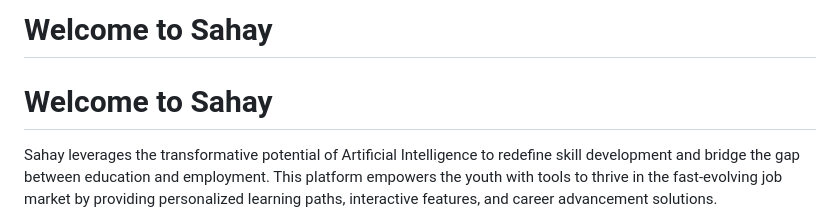
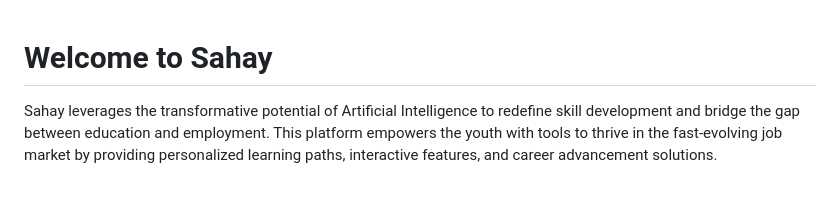
Before and after one commit to vedthaware/Sahay, a Markdown page: README.md, the part around the change. GitHub-like rendering; blank space fills up the shorter version.

```diff
--- a/README.md
+++ b/README.md
@@ -1,4 +1,4 @@
-# Welcome to Sahay
+
 # Welcome to Sahay
 
 Sahay leverages the transformative potential of Artificial Intelligence to redefine skill development and bridge the gap between education and employment. This platform empowers the youth with tools to thrive in the fast-evolving job market by providing personalized learning paths, interactive features, and career advancement solutions.
```
